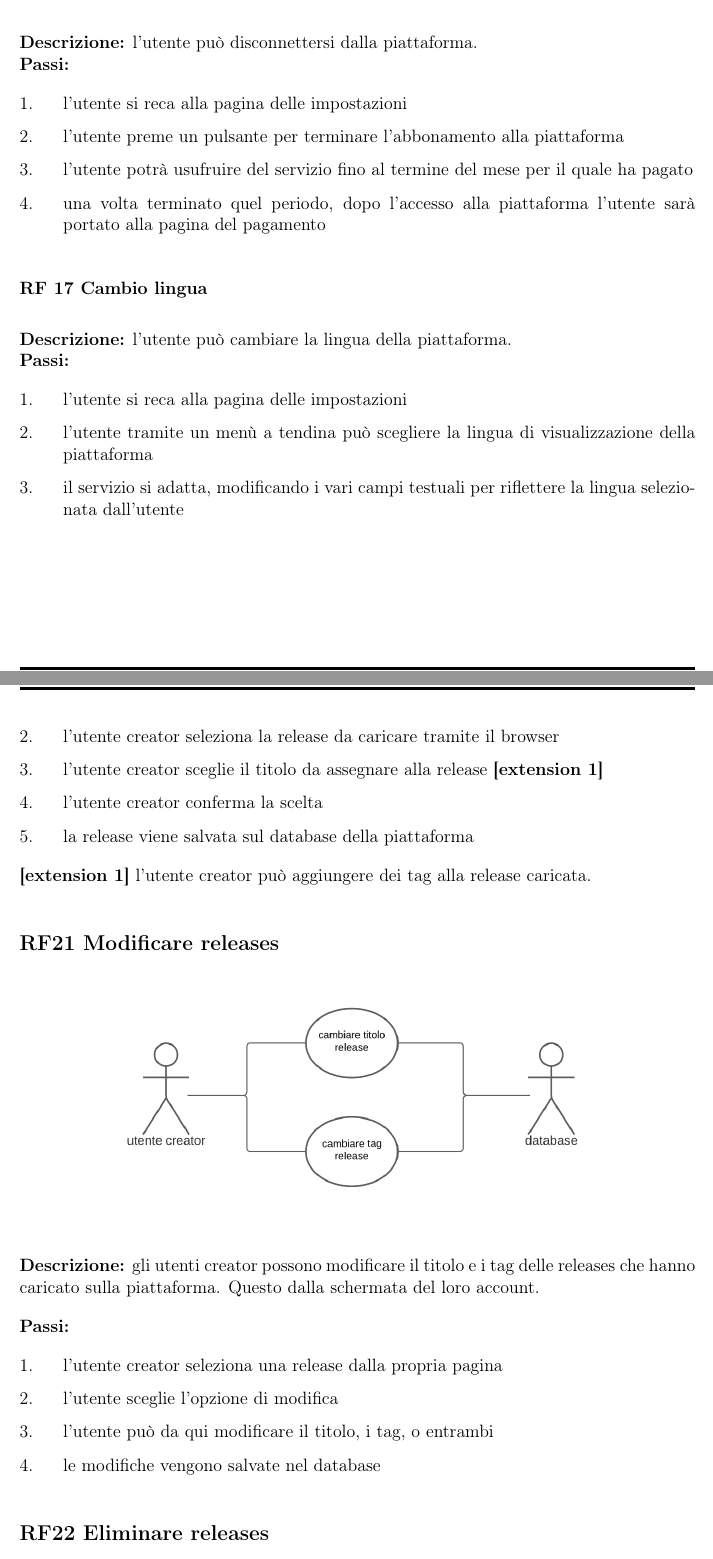
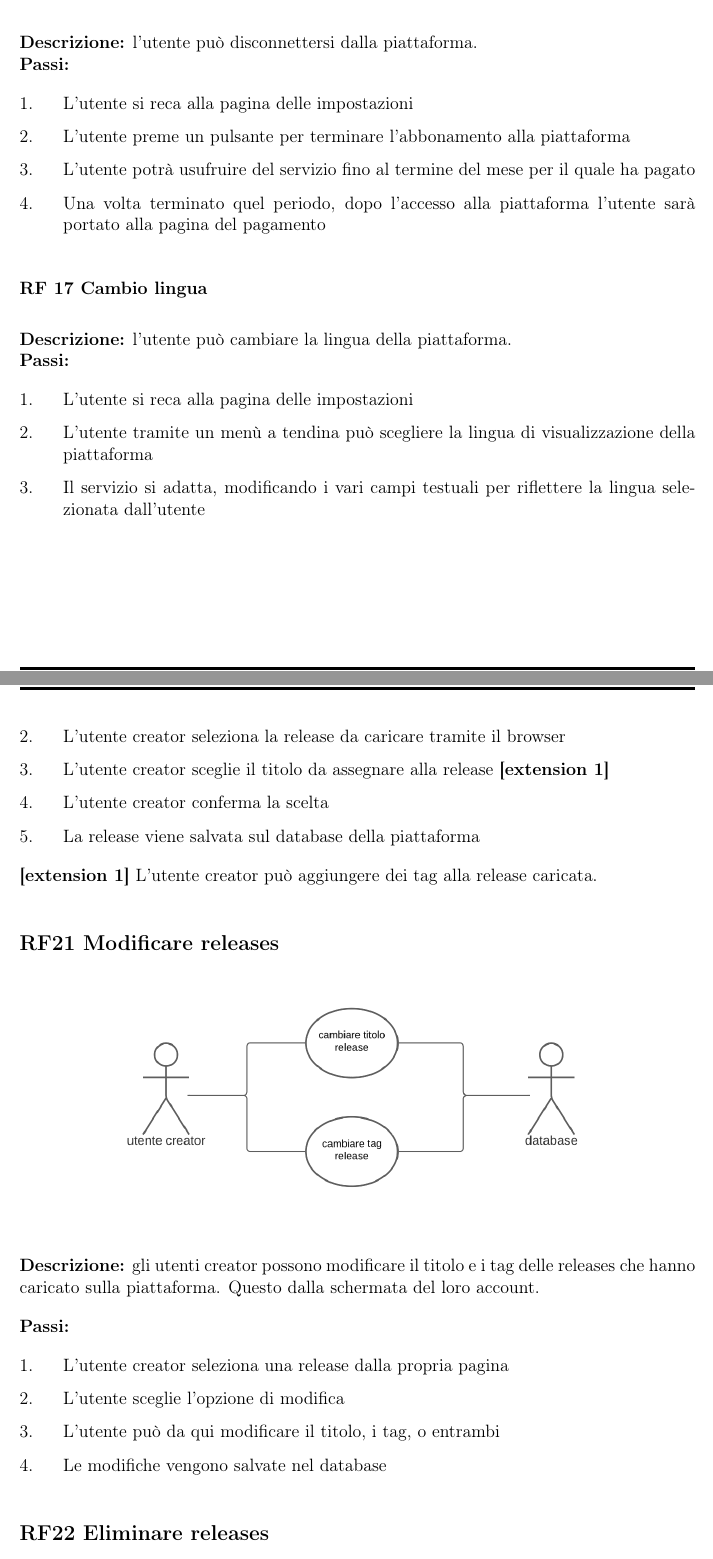
Before and after one commit to web-music-player/docs, a LaTeX document (source/Documento dei requisiti.tex): two parts of pages 10 and 12 of 16, joined at a grey line, cut so that both start at the same text. Compiled offline with pdfLaTeX.

Commit message:
D2: sistemati i requisiti funzionali

```diff
--- a/source/Documento dei requisiti.tex
+++ b/source/Documento dei requisiti.tex
@@ -263,10 +263,10 @@ Per descrivere questo use-case, facciamo uso di un diagramma delle attività:
 \textbf{Descrizione:} l’utente può disconnettersi dalla piattaforma. \newline
 \textbf{Passi:}
 \begin{enumerate}
-    \item l’utente si reca alla pagina delle impostazioni
-    \item l’utente preme un pulsante per terminare l’abbonamento alla piattaforma
-    \item l’utente potrà usufruire del servizio fino al termine del mese per il quale ha pagato
-    \item una volta terminato quel periodo, dopo l’accesso alla piattaforma l’utente sarà portato alla pagina del pagamento
+    \item L’utente si reca alla pagina delle impostazioni
+    \item L’utente preme un pulsante per terminare l’abbonamento alla piattaforma
+    \item L’utente potrà usufruire del servizio fino al termine del mese per il quale ha pagato
+    \item Una volta terminato quel periodo, dopo l’accesso alla piattaforma l’utente sarà portato alla pagina del pagamento
 \end{enumerate}
 
 \subsubsection*{RF 17 Cambio lingua}
@@ -274,11 +274,10 @@ Per descrivere questo use-case, facciamo uso di un diagramma delle attività:
 \textbf{Descrizione:}  l’utente può cambiare la lingua della piattaforma. \newline
 \textbf{Passi:}
 \begin{enumerate}
-    \item l’utente si reca alla pagina delle impostazioni
-    \item l’utente tramite un menù a tendina può scegliere la lingua di visualizzazione della piattaforma
-    \item il servizio si adatta, modificando i vari campi testuali per riflettere la lingua selezionata dall’utente
+    \item L'utente si reca alla pagina delle impostazioni
+    \item L’utente tramite un menù a tendina può scegliere la lingua di visualizzazione della piattaforma
+    \item Il servizio si adatta, modificando i vari campi testuali per riflettere la lingua selezionata dall’utente
 \end{enumerate}
-
 
 \subsection*{RF 18-19}
 
@@ -306,13 +305,13 @@ Per descrivere questo use-case, facciamo uso di un diagramma delle attività:
 
 \textbf{Passi:}
 \begin{enumerate}
-    \item l’utente creator sceglie di caricare una release dalla sua pagina
-    \item l’utente creator seleziona la release da caricare tramite il browser
-    \item l’utente creator sceglie il titolo da assegnare alla release \textbf{[extension 1]}
-    \item l’utente creator conferma la scelta
-    \item la release viene salvata sul database della piattaforma
+    \item L’utente creator sceglie di caricare una release dalla sua pagina
+    \item L’utente creator seleziona la release da caricare tramite il browser
+    \item L’utente creator sceglie il titolo da assegnare alla release \textbf{[extension 1]}
+    \item L’utente creator conferma la scelta
+    \item La release viene salvata sul database della piattaforma
 \end{enumerate}
-\textbf{[extension 1]} l’utente creator può aggiungere dei tag alla release caricata.
+\textbf{[extension 1]} L’utente creator può aggiungere dei tag alla release caricata.
 
 \subsection*{RF21 Modificare releases}
 
@@ -325,10 +324,10 @@ Per descrivere questo use-case, facciamo uso di un diagramma delle attività:
 
 \textbf{Passi:}
 \begin{enumerate}
-    \item l’utente creator seleziona una release dalla propria pagina
-    \item l'utente sceglie l’opzione di modifica
-    \item l'utente può da qui modificare il titolo, i tag, o entrambi
-    \item le modifiche vengono salvate nel database
+    \item L’utente creator seleziona una release dalla propria pagina
+    \item L'utente sceglie l’opzione di modifica
+    \item L'utente può da qui modificare il titolo, i tag, o entrambi
+    \item Le modifiche vengono salvate nel database
 
 \end{enumerate}
 
```
Also changed, not shown: Documento dei requisiti.pdf, source/diagrams/use-case-14-15-16-17.png, source/Documento dei requisiti.tex (20 more changed lines).
